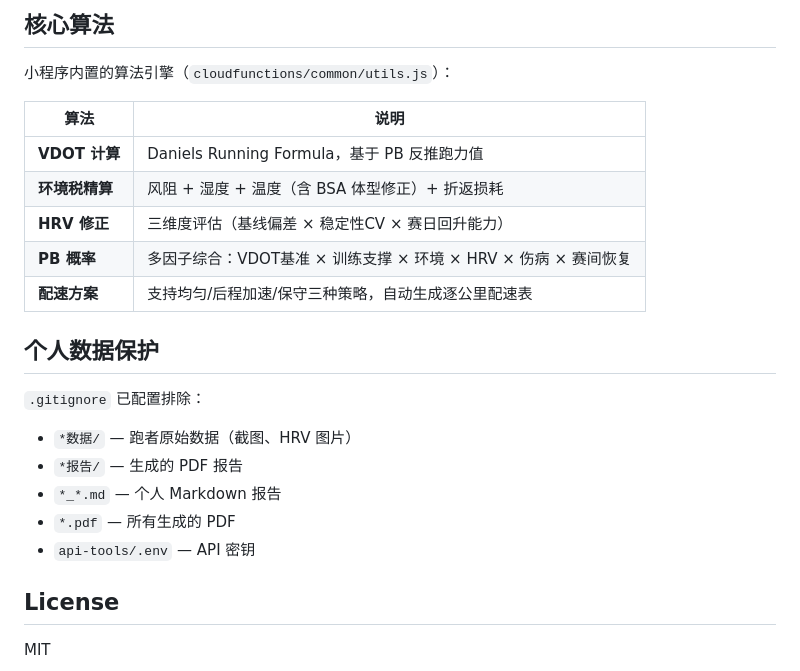
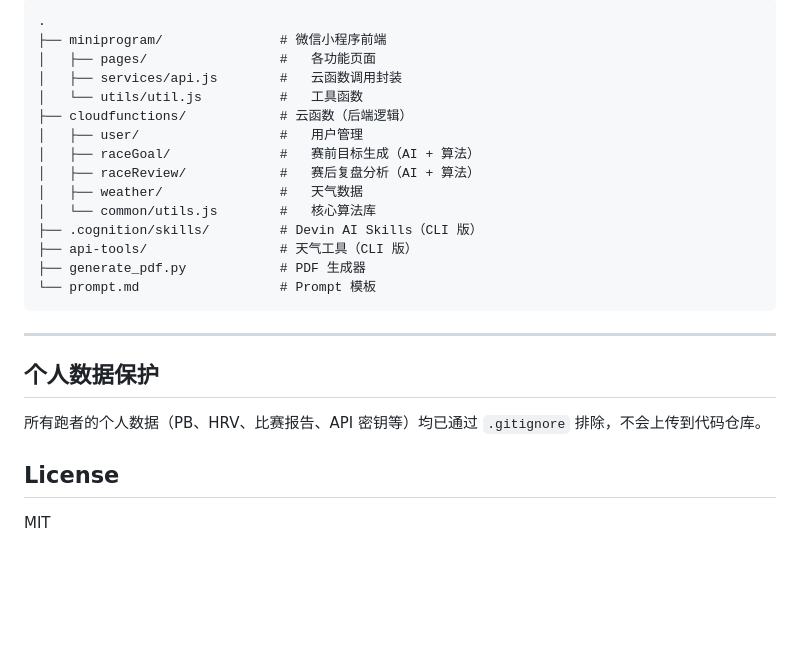
Before and after one commit to bohesmallcat/marathon-copilot, a Markdown page: README.md, the part around one of its changes. Drawn GitHub-style; blank space fills up the shorter version.

````diff
--- a/README.md
+++ b/README.md
@@ -144,24 +146,27 @@ cd api-tools && cp .env.example .env  # 填入 API 密钥
 
-## 核心算法
+```
+.
+├── miniprogram/               # 微信小程序前端
+│   ├── pages/                 #   各功能页面
+│   ├── services/api.js        #   云函数调用封装
+│   └── utils/util.js          #   工具函数
+├── cloudfunctions/            # 云函数（后端逻辑）
+│   ├── user/                  #   用户管理
+│   ├── raceGoal/              #   赛前目标生成（AI + 算法）
+│   ├── raceReview/            #   赛后复盘分析（AI + 算法）
+│   ├── weather/               #   天气数据
+│   └── common/utils.js        #   核心算法库
+├── .cognition/skills/         # Devin AI Skills（CLI 版）
+├── api-tools/                 # 天气工具（CLI 版）
+├── generate_pdf.py            # PDF 生成器
+└── prompt.md                  # Prompt 模板
+```
 
-小程序内置的算法引擎（`cloudfunctions/common/utils.js`）：
-
-| 算法 | 说明 |
-|------|------|
-| **VDOT 计算** | Daniels Running Formula，基于 PB 反推跑力值 |
-| **环境税精算** | 风阻 + 湿度 + 温度（含 BSA 体型修正）+ 折返损耗 |
-| **HRV 修正** | 三维度评估（基线偏差 × 稳定性CV × 赛日回升能力） |
-| **PB 概率** | 多因子综合：VDOT基准 × 训练支撑 × 环境 × HRV × 伤病 × 赛间恢复 |
-| **配速方案** | 支持均匀/后程加速/保守三种策略，自动生成逐公里配速表 |
+---
 
 ## 个人数据保护
 
-`.gitignore` 已配置排除：
-- `*数据/` — 跑者原始数据（截图、HRV 图片）
-- `*报告/` — 生成的 PDF 报告
-- `*_*.md` — 个人 Markdown 报告
-- `*.pdf` — 所有生成的 PDF
-- `api-tools/.env` — API 密钥
+所有跑者的个人数据（PB、HRV、比赛报告、API 密钥等）均已通过 `.gitignore` 排除，不会上传到代码仓库。
 
 ## License
 
````
Also changed, not shown: other parts of README.md (+83 -81 lines).
